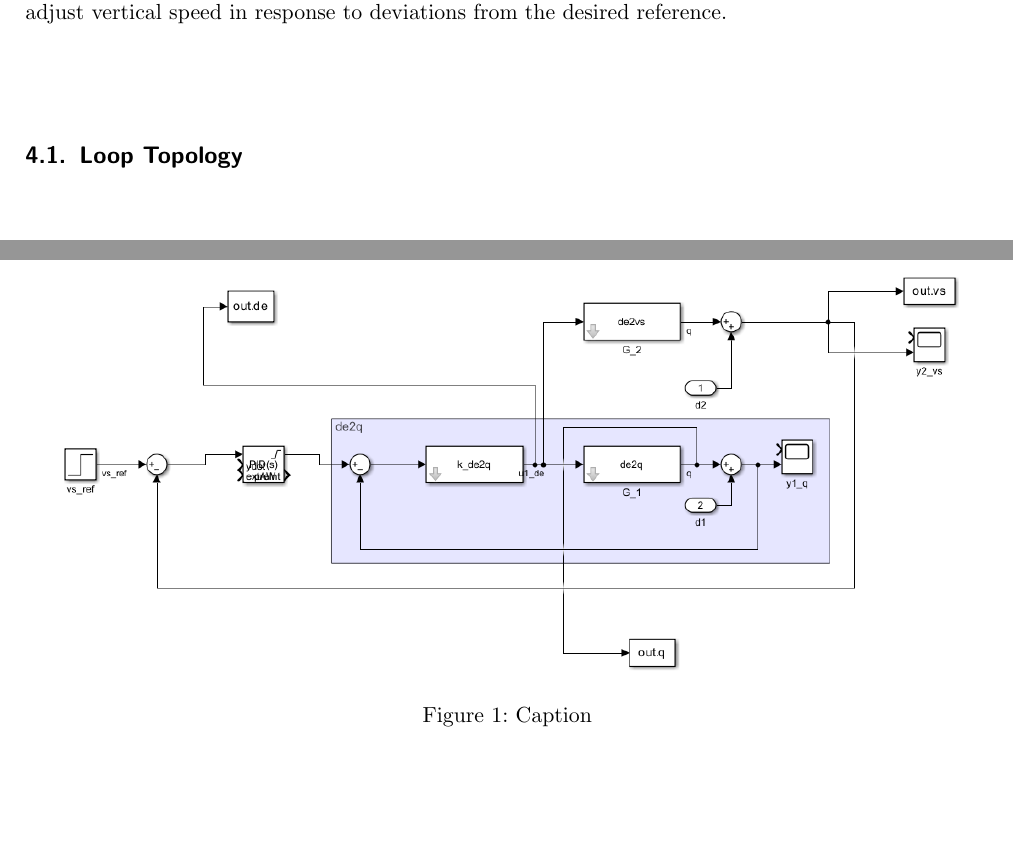
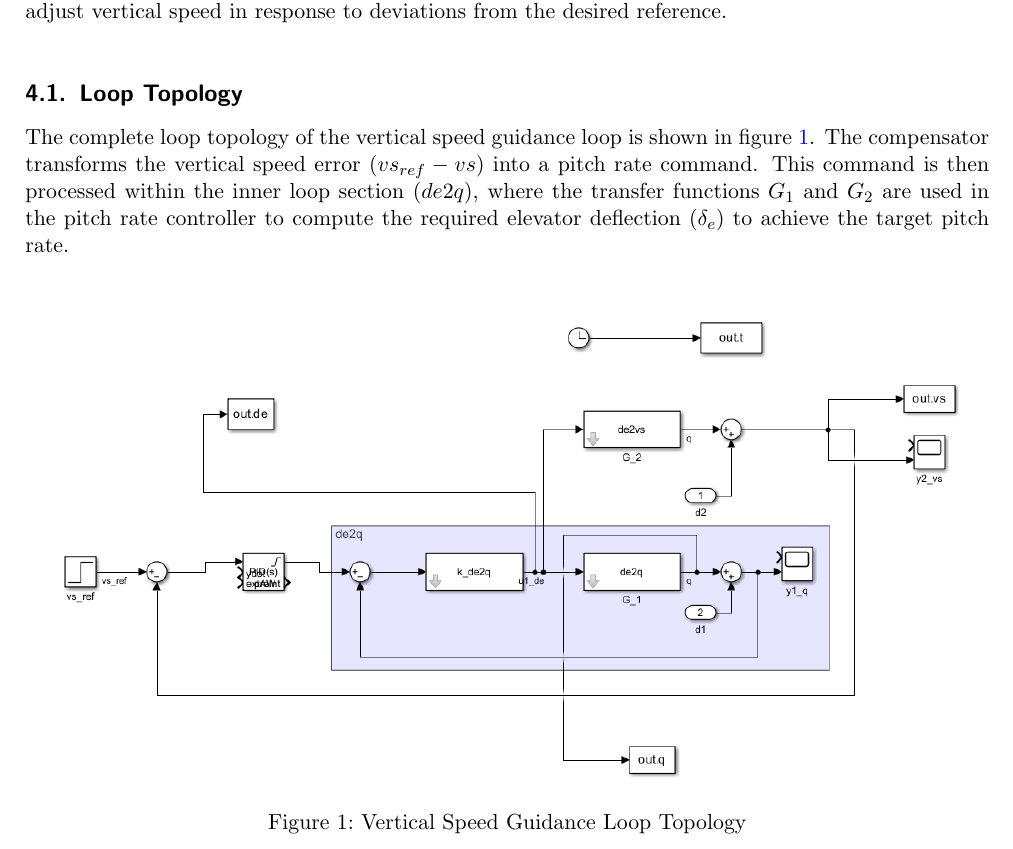
Before and after one commit to ben8328/AERO4600_A3, a LaTeX problem sheet (aero4600_a3/assignment3/Report2/aero4600_report_template/AERO4600_report_template.tex): two parts of page 4 of 6 before the commit and part of page 4 of 6 after it, the two joined at a grey line, cut so that both start at the same text, the shorter picture padded with empty space. Compiled offline with pdfLaTeX.

Commit message:
Added report content for 4.1 Loop Topology

```diff
--- a/aero4600_a3/assignment3/Report2/aero4600_report_template/AERO4600_report_template.tex
+++ b/aero4600_a3/assignment3/Report2/aero4600_report_template/AERO4600_report_template.tex
@@ -126,12 +126,15 @@ The pitch rate command then feeds into the inner loop to modulate the elevator i
 the system to adjust vertical speed in response to deviations from the desired reference.
 
 \subsection{Loop Topology}
-
+The complete loop topology of the vertical speed guidance loop is shown in figure \ref{fig:q3-loop-top}. The
+compensator transforms the vertical speed error ($vs_{ref} - vs$) into a pitch rate command. This command is
+then processed within the inner loop section ($de2q$), where the transfer functions $G_1$ and $G_2$ are used in
+the pitch rate controller to compute the required elevator deflection ($\delta_e$) to achieve the target pitch rate.
 \begin{figure}[ht!]
     \centering
     \includegraphics[width=1\linewidth]{Figures/Loop Topology -Q3.png}
-    \caption{Caption}
-    \label{fig:enter-label}
+    \caption{Vertical Speed Guidance Loop Topology}
+    \label{fig:q3-loop-top}
 \end{figure}
 
 \subsection{Aircraft Response to Vertical Speed Command}
```
Also changed, not shown: aero4600_a3/assignment3/Report2/aero4600_report_template/AERO4600_report_template.pdf.
